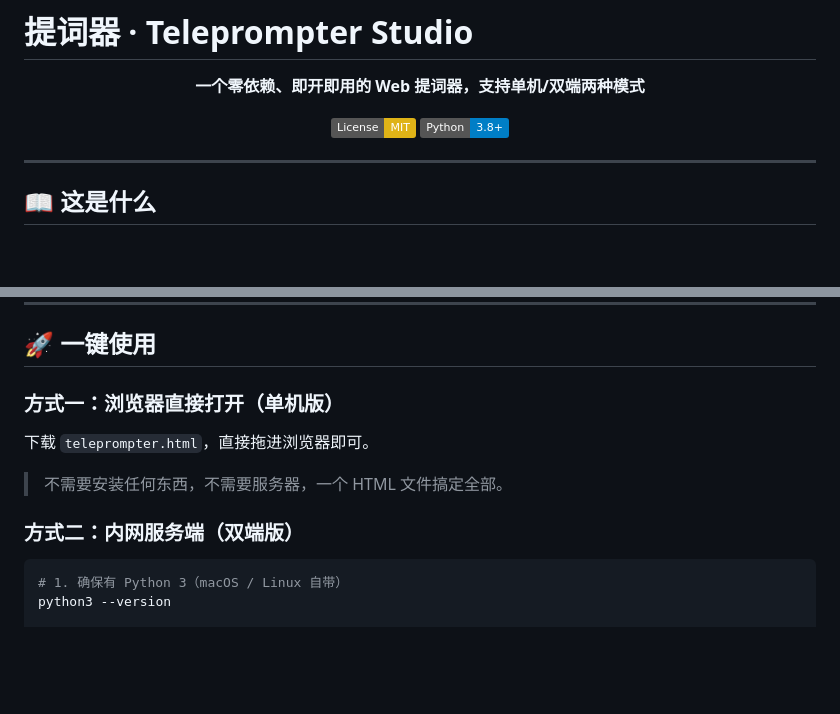
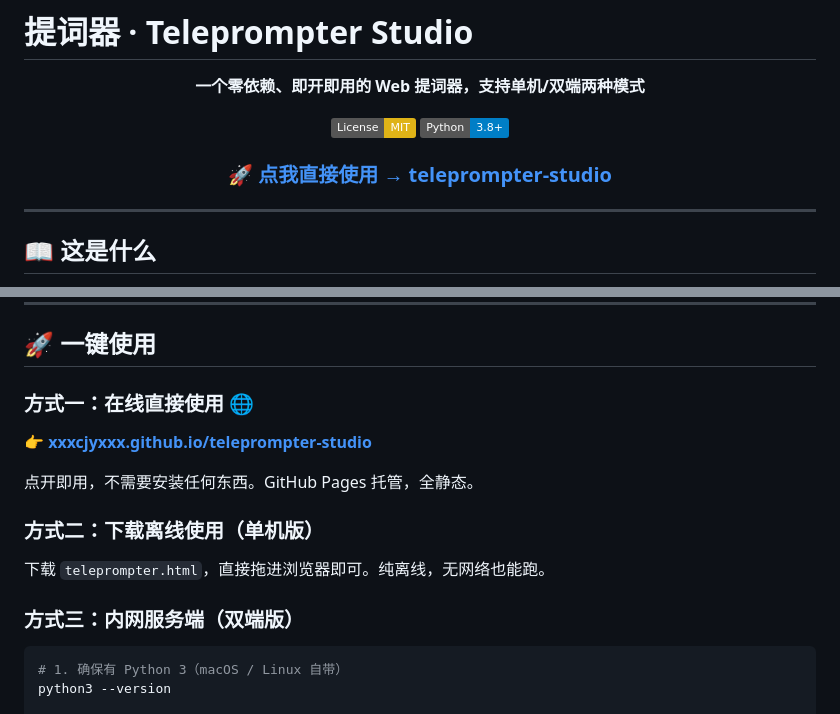
Before and after one commit to XxxCJYxxX/teleprompter-studio, a Markdown page: README.md, 2 parts joined by grey strips. Rendered like a GitHub page; badges without logos; blank space fills up the shorter version.

Commit message:
Add GitHub Pages direct link

````diff
--- a/README.md
+++ b/README.md
@@ -6,6 +6,8 @@
 
 [![License: MIT](https://img.shields.io/badge/License-MIT-yellow.svg)](LICENSE)
 [![Python 3.8+](https://img.shields.io/badge/Python-3.8%2B-blue)](https://www.python.org/)
+
+### 🚀 [点我直接使用 → teleprompter-studio](https://xxxcjyxxx.github.io/teleprompter-studio/)
 
 </div>
 
@@ -58,13 +60,17 @@
 
 ## 🚀 一键使用
 
-### 方式一：浏览器直接打开（单机版）
+### 方式一：在线直接使用 🌐
 
-下载 `teleprompter.html`，直接拖进浏览器即可。
+👉 **[xxxcjyxxx.github.io/teleprompter-studio](https://xxxcjyxxx.github.io/teleprompter-studio/)**
 
-> 不需要安装任何东西，不需要服务器，一个 HTML 文件搞定全部。
+点开即用，不需要安装任何东西。GitHub Pages 托管，全静态。
 
-### 方式二：内网服务端（双端版）
+### 方式二：下载离线使用（单机版）
+
+下载 `teleprompter.html`，直接拖进浏览器即可。纯离线，无网络也能跑。
+
+### 方式三：内网服务端（双端版）
 
 ```bash
 # 1. 确保有 Python 3（macOS / Linux 自带）
````
